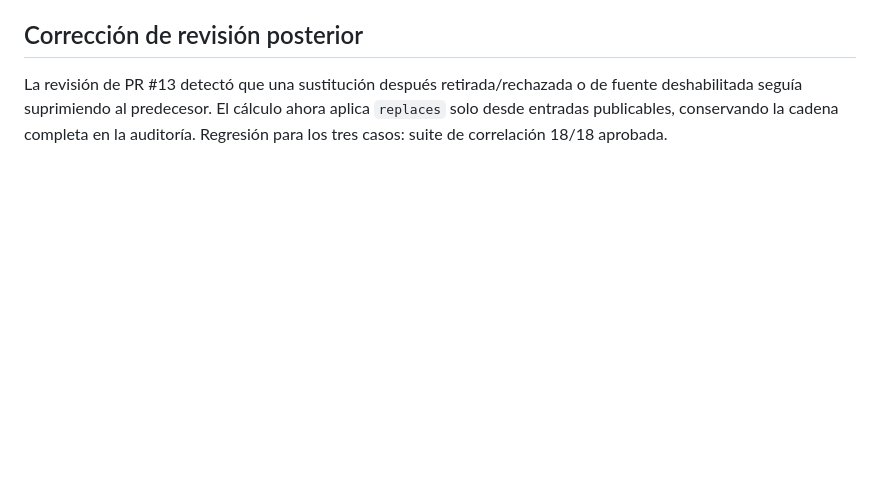
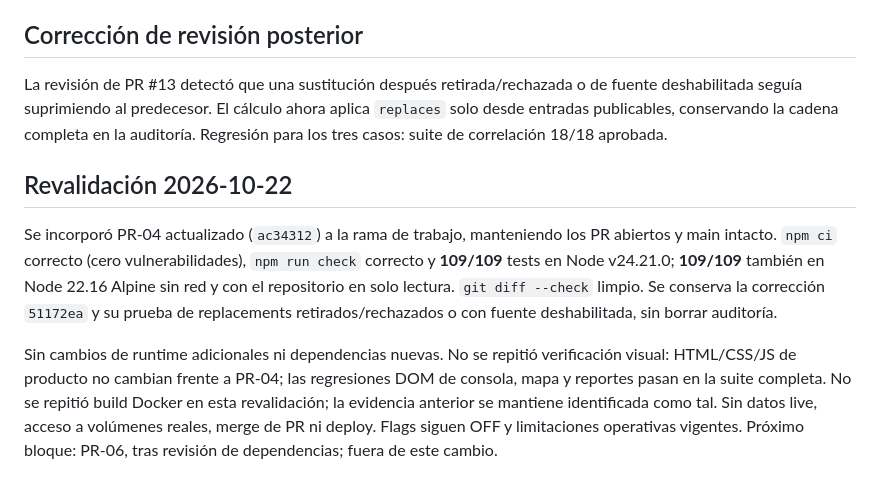
Before and after one commit to tuxevil/aegis, a Markdown page: docs/verification/aegis-5-pr-05.md, the part around the change. GitHub-like rendering; blank space fills up the shorter version.

Commit message:
docs: record PR-05 regression revalidation

```diff
--- a/docs/verification/aegis-5-pr-05.md
+++ b/docs/verification/aegis-5-pr-05.md
@@ -85,3 +85,20 @@ La revisión de PR #13 detectó que una sustitución después retirada/rechazada
 fuente deshabilitada seguía suprimiendo al predecesor. El cálculo ahora aplica
 `replaces` solo desde entradas publicables, conservando la cadena completa en la
 auditoría. Regresión para los tres casos: suite de correlación 18/18 aprobada.
+
+## Revalidación 2026-10-22
+
+Se incorporó PR-04 actualizado (`ac34312`) a la rama de trabajo, manteniendo
+los PR abiertos y main intacto. `npm ci` correcto (cero vulnerabilidades),
+`npm run check` correcto y **109/109** tests en Node v24.21.0; **109/109**
+también en Node 22.16 Alpine sin red y con el repositorio en solo lectura.
+`git diff --check` limpio. Se conserva la corrección `51172ea` y su prueba de
+replacements retirados/rechazados o con fuente deshabilitada, sin borrar auditoría.
+
+Sin cambios de runtime adicionales ni dependencias nuevas. No se repitió
+verificación visual: HTML/CSS/JS de producto no cambian frente a PR-04; las
+regresiones DOM de consola, mapa y reportes pasan en la suite completa.
+No se repitió build Docker en esta revalidación; la evidencia anterior se
+mantiene identificada como tal. Sin datos live, acceso a volúmenes reales,
+merge de PR ni deploy. Flags siguen OFF y limitaciones operativas vigentes.
+Próximo bloque: PR-06, tras revisión de dependencias; fuera de este cambio.
```
